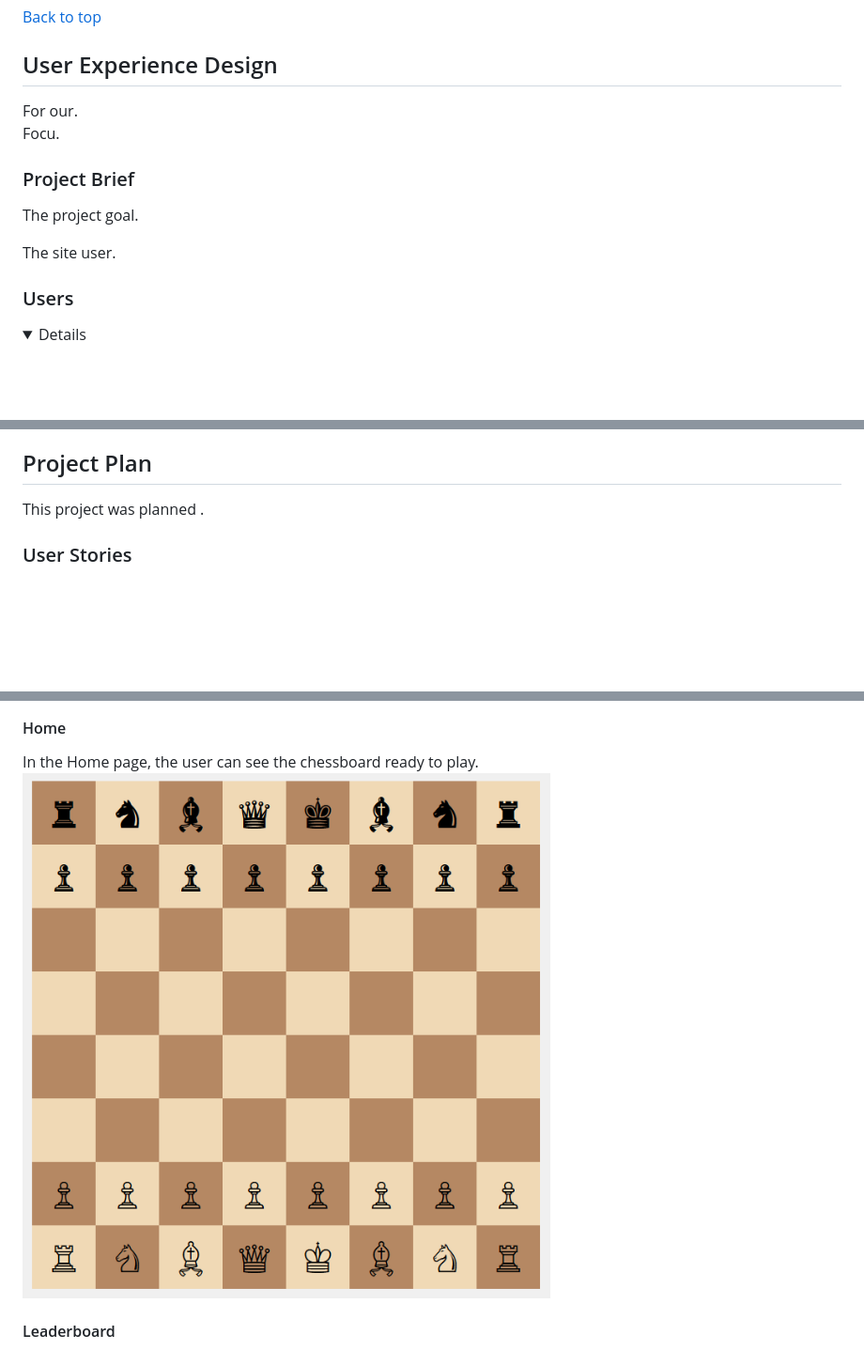
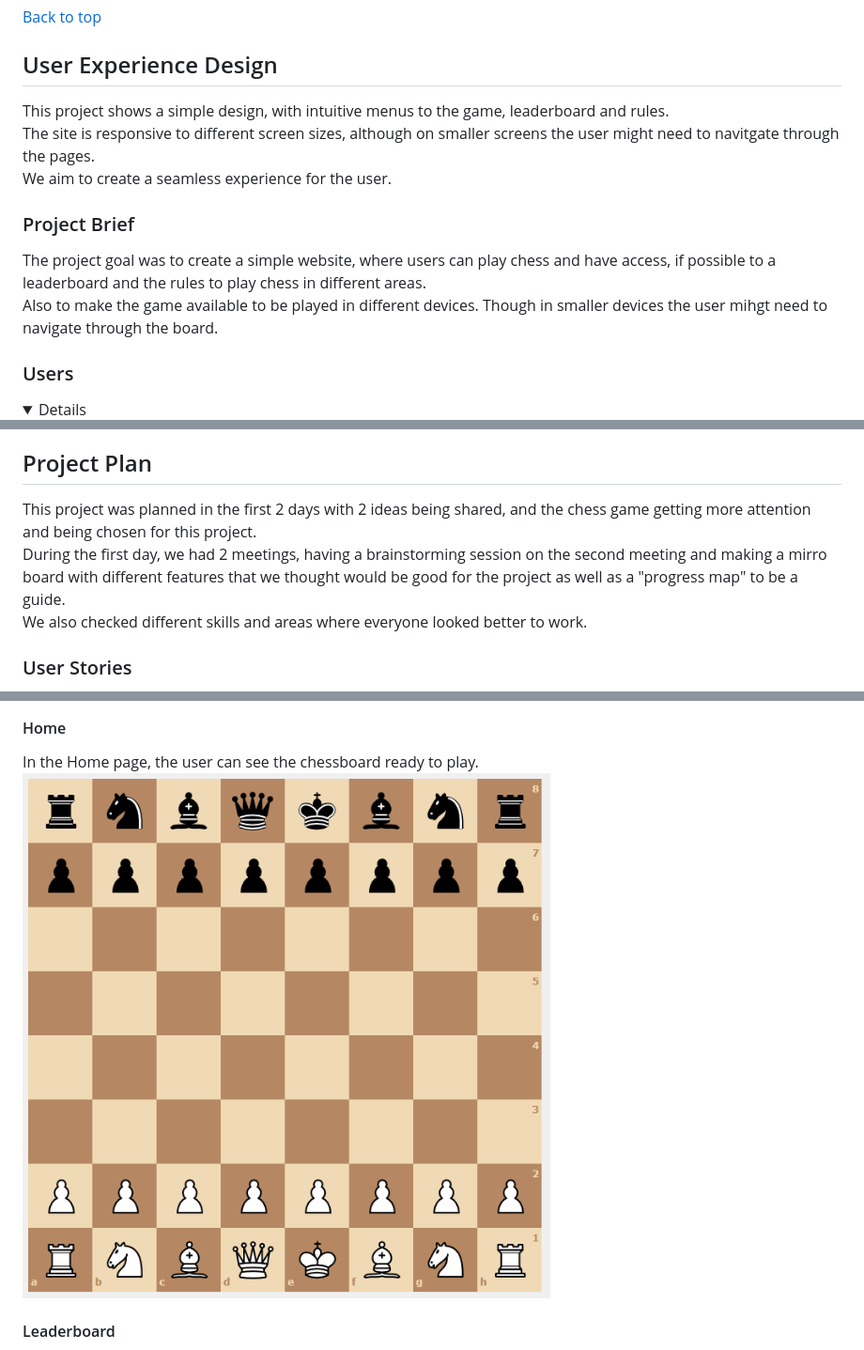
Before and after one commit to Carlos-n21/chess-hackathon, a Markdown page: README.md, 3 parts joined by grey strips. Shown: that part at 94% size. Drawn GitHub-style; pictures changed too: images-readme/chessboard.png; folded sections open; blank space fills up the shorter version.

Commit message:
update user experience and project plan on README

```diff
--- a/README.md
+++ b/README.md
@@ -45,13 +45,14 @@ Live site: []()
 [Back to top](#top)
 
 ## User Experience Design
-For our.<br>
-Focu.
+This project shows a simple design, with intuitive menus to the game, leaderboard and rules.<br>
+The site is responsive to different screen sizes, although on smaller screens the user might need to navitgate through the pages.<br>
+We aim to create a seamless experience for the user.<br>
 
 ### Project Brief
-The project goal.
-
-The site user.
+The project goal was to create a simple website, where users can play chess and have access, if possible to a leaderboard and the rules to play chess in different areas.<br>
+Also to make the game available to be played in different devices.
+Though in smaller devices the user mihgt need to navigate through the board.<br>
 
 ### Users
 <details>
@@ -64,7 +65,9 @@ Persona 3: The Casual Player<br>Name: John Smith <br>Age: 45 <br>Occupation: Tea
 </details>
 
 ## Project Plan
-This project was planned .
+This project was planned in the first 2 days with 2 ideas being shared, and the chess game getting more attention and being chosen for this project.<br>
+During the first day, we had 2 meetings, having a brainstorming session on the second meeting and making a mirro board with different features that we thought would be good for the project as well as a "progress map" to be a guide.<br>
+We also checked different skills and areas where everyone looked better to work.<br>
 
 ### User Stories
 Here are all the user stories that have been prioritised (all must have and some should have ones) for the current implementation of the site:
```
